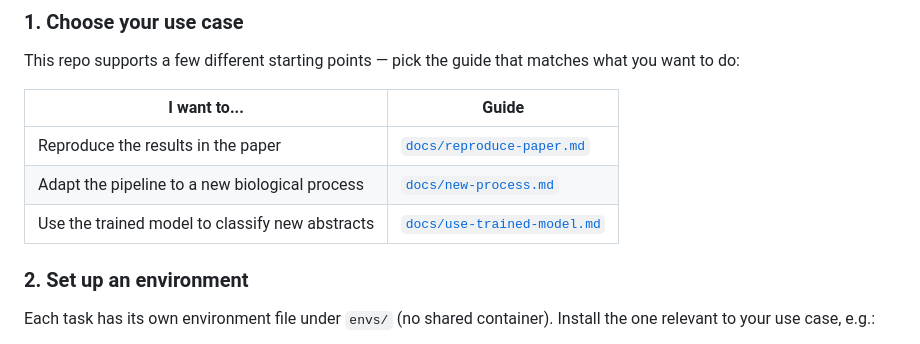
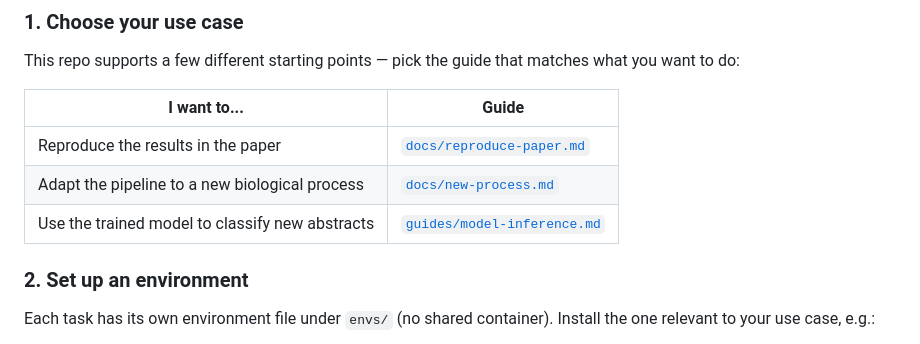
Before and after one commit to ChondroTextomics/ALRegulatorDiscovery, a Markdown page: README.md, the part around the change. Rendered like a GitHub page.

Commit message:
Update link for using trained model guide

```diff
--- a/README.md
+++ b/README.md
@@ -46,7 +46,7 @@ This repo supports a few different starting points — pick the guide that match
 |---|---|
 | Reproduce the results in the paper | [`docs/reproduce-paper.md`](docs/reproduce-paper.md) |
 | Adapt the pipeline to a new biological process | [`docs/new-process.md`](docs/new-process.md) |
-| Use the trained model to classify new abstracts | [`docs/use-trained-model.md`](docs/use-trained-model.md) |
+| Use the trained model to classify new abstracts | [`guides/model-inference.md`](guides/model-inference.md) |
 
 ### 2. Set up an environment
 
```
